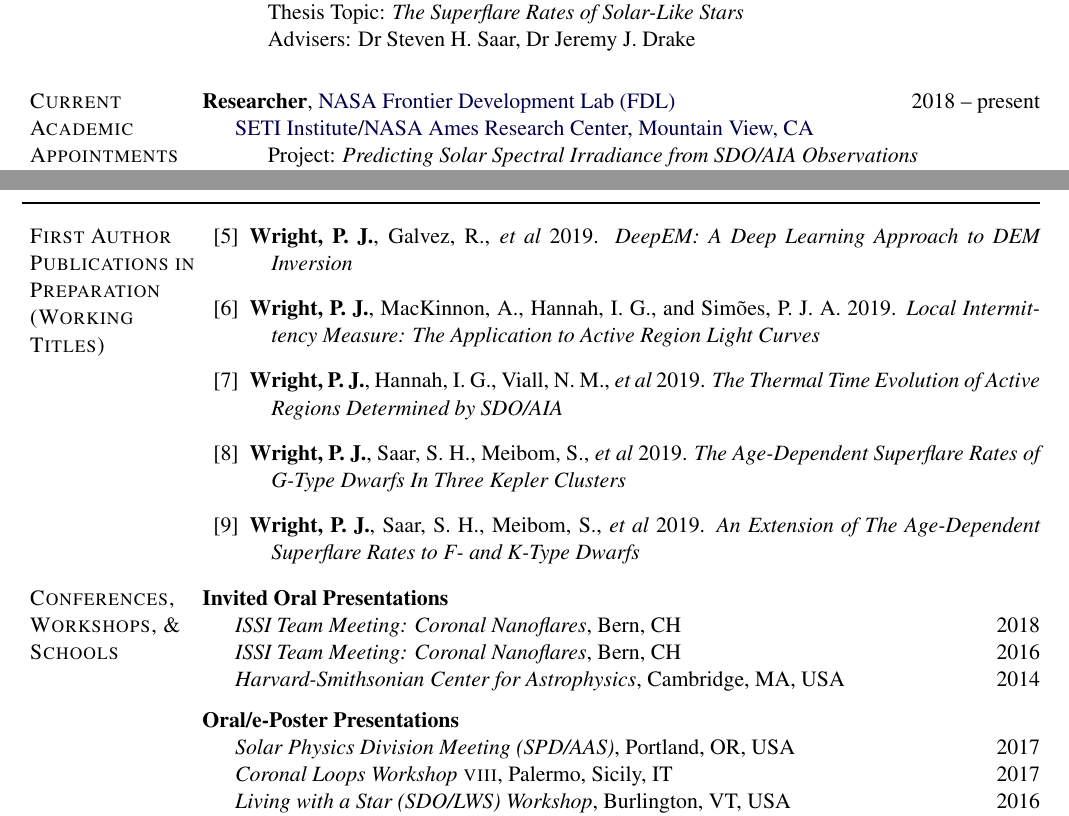
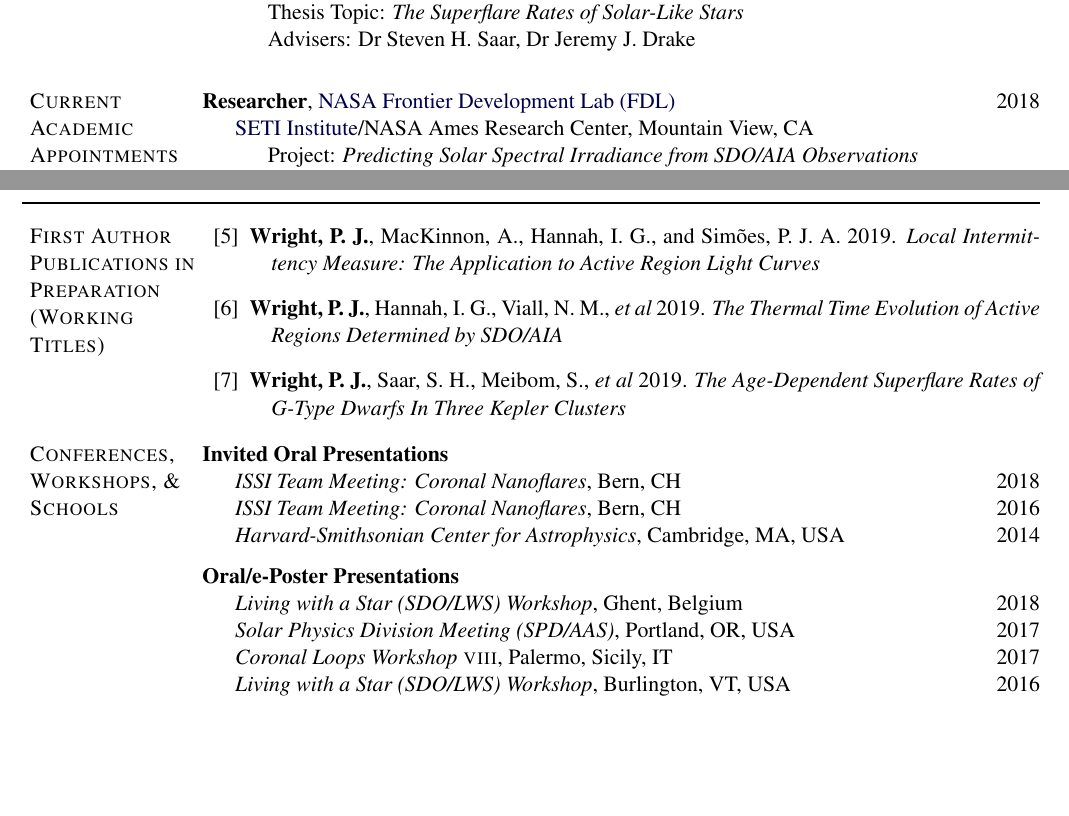
Before and after one commit to PaulJWright/Academic-CV, a LaTeX CV (Paul_Wright_AcademicCV.tex): two parts of pages 1 and 3 of 5, joined at a grey line, cut so that both start at the same text, the shorter picture padded with empty space. The pictures show the PDF file Paul_Wright_AcademicCV.pdf that the author committed with the source.

Commit message:
General Updates to Publications in Prep

```diff
--- a/Paul_Wright_AcademicCV.tex
+++ b/Paul_Wright_AcademicCV.tex
@@ -445,10 +445,10 @@ Cambridge, MA, USA \hfill {2013 -- 2014}
 
 \textbf{Researcher},
             \href{http://www.frontierdevelopmentlab.org/}{NASA Frontier Development Lab (FDL)}
-            \hfill {2018 -- present}
+            \hfill {2018}
 \begin{innerlist}
 
-    \item[] \href{http://seti.org/}{SETI Institute}/\href{http://astro.gla.ac.uk/}{NASA Ames Research Center, Mountain View, CA}
+    \item[] \href{http://seti.org/}{SETI Institute}/\href{}{NASA Ames Research Center, Mountain View, CA}
     \begin{innerlist}
         	\item[] Project: \emph{Predicting Solar Spectral Irradiance from {\it SDO}/AIA Observations}
   	\item{} An 8-week applied Artificial Intelligence accelerator established to tackle knowledge gaps useful to NASA's science and exploration goals, and humanity.
@@ -607,11 +607,11 @@ Cambridge, MA, USA \hfill {2013 -- 2014}
 \section{First Author Publications in Preparation (Working Titles)}
 
  \begin{bibenum}
- 	\item{} {\bf Wright, P. J.}, Galvez, R., \textit{et al} 2019. {\it DeepEM: A Deep Learning Approach to DEM Inversion}
+ 	%\item{} {\bf Wright, P. J.}, Galvez, R., \textit{et al} 2019. {\it DeepEM: A Deep Learning Approach to DEM Inversion}
  	\item{} {\bf Wright, P. J.}, MacKinnon, A., Hannah, I.~G., and Sim{\~o}es, P.~J.~A. 2019. {\it Local Intermittency Measure: The Application to Active Region Light Curves}
 	\item{} {\bf Wright, P. J.}, Hannah, I.~G., Viall, N.~M., \textit{et al} 2019. {\it The Thermal Time Evolution of Active Regions Determined by SDO/AIA}
 	\item{} {\bf Wright, P. J.}, Saar, S.~H., Meibom, S., \textit{et al} 2019. {\it  The Age-Dependent Superflare Rates of G-Type Dwarfs In Three {\it Kepler} Clusters}
-	\item{} {\bf Wright, P. J.}, Saar, S.~H., Meibom, S., \textit{et al} 2019. {\it An Extension of The Age-Dependent Superflare Rates to F- and K-Type Dwarfs}
+	%\item{} {\bf Wright, P. J.}, Saar, S.~H., Meibom, S., \textit{et al} 2019. {\it An Extension of The Age-Dependent Superflare Rates to F- and K-Type Dwarfs}
 \end{bibenum}
 
 \section{Conferences, Workshops, \& Schools}
@@ -627,6 +627,7 @@ Cambridge, MA, USA \hfill {2013 -- 2014}
 
 \textbf{Oral/e-Poster Presentations}
 \begin{innerlist}
+     \item[] \textit{Living with a Star (SDO/LWS) Workshop}, Ghent, Belgium \hfill {2018} % \hfill {Sept. 2015}
      \item[] \textit{Solar Physics Division Meeting (SPD/AAS)}, Portland, OR, USA \hfill {2017} % \hfill {Sept. 2015}
      \item[] \textit{Coronal Loops Workshop \textsc{viii}}, Palermo, Sicily, IT \hfill {2017} % \hfill {Sept. 2015}
      \item[] \textit{Living with a Star (SDO/LWS) Workshop}, Burlington, VT, USA \hfill {2016} % \hfill {Sept. 2015}
```
Also changed, not shown: Paul_Wright_AcademicCV.pdf, 1 other file.
